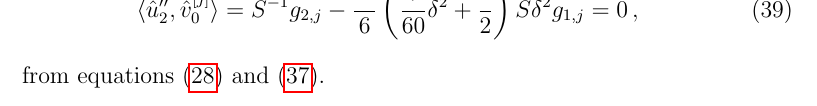
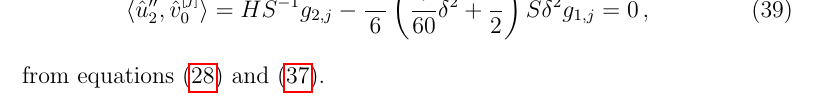
Before and after one commit to uoa1637653/ajrgaj, a LaTeX document (diffusion-notes/papers/diffusion-notes.tex): part of page 9 of 9, cut so that both start at the same text. Compiled offline with pdfLaTeX.

Commit message:
Minor correction to g_2 (forgot H)

```diff
--- a/diffusion-notes/papers/diffusion-notes.tex
+++ b/diffusion-notes/papers/diffusion-notes.tex
@@ -361,7 +361,7 @@ from equations~\eqref{eq:udd:vhat0}, \eqref{eq:smooth-cond} and \eqref{eq:u_ell_
 \end{eqnarray}
 Hence, it can be shown by direct integration and simplification that
 \begin{eqnarray}
-\langle\hat{u}''_2,\hat{v}_0^{[j]}\rangle = S^{-1}g_{2,j}-\frac{H}{6}\left(\frac{7}{60}\delta^2+\frac{1}{2}\right)S\delta^2g_{1,j}=0\,,
+\langle\hat{u}''_2,\hat{v}_0^{[j]}\rangle = HS^{-1}g_{2,j}-\frac{H}{6}\left(\frac{7}{60}\delta^2+\frac{1}{2}\right)S\delta^2g_{1,j}=0\,,
 \end{eqnarray}
 from equations~\eqref{eq:vhat0} and~\eqref{eq:uhat2:dd}.
 %%%%%%%%%%%%%%%%%%%%%%%%%%%%%
```
Also changed, not shown: diffusion-notes/papers/diffusion-notes.pdf.
